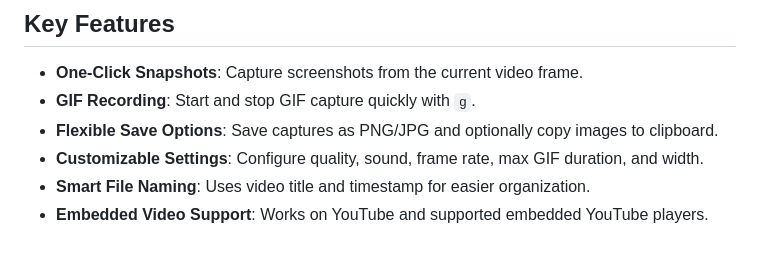
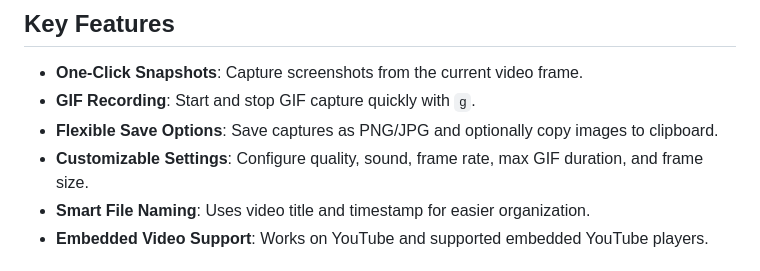
Before and after one commit to sarweshshah/youtube-snapshot, a Markdown page: docs/README.md, the part around one of its changes. Rendered like a GitHub page.

Commit message:
Update README with privacy policy and settings clarification
Clarified the customizable settings and privacy policy details, emphasizing local operation and data handling.

```diff
--- a/docs/README.md
+++ b/docs/README.md
@@ -9,7 +9,7 @@ YouTube Snapshot is a lightweight Chrome extension that adds a Snapshot button t
 - **One-Click Snapshots**: Capture screenshots from the current video frame.
 - **GIF Recording**: Start and stop GIF capture quickly with `g`.
 - **Flexible Save Options**: Save captures as PNG/JPG and optionally copy images to clipboard.
-- **Customizable Settings**: Configure quality, sound, frame rate, max GIF duration, and width.
+- **Customizable Settings**: Configure quality, sound, frame rate, max GIF duration, and frame size.
 - **Smart File Naming**: Uses video title and timestamp for easier organization.
 - **Embedded Video Support**: Works on YouTube and supported embedded YouTube players.
 
```
Also changed, not shown: other parts of docs/README.md (+4 -13 lines).
